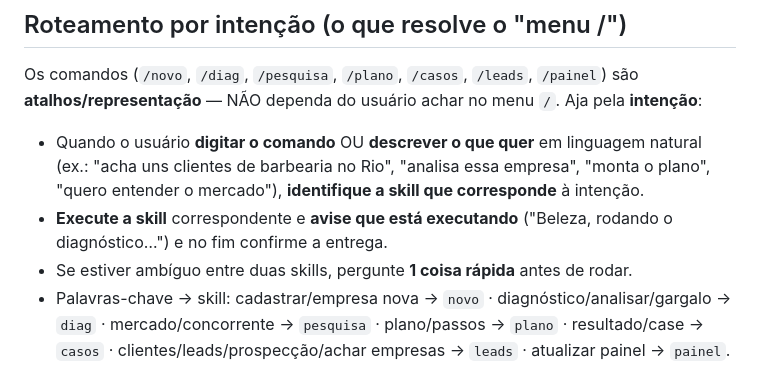
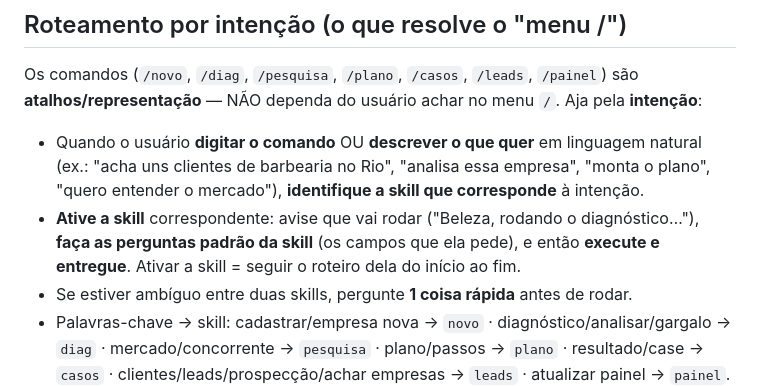
Before and after one commit to 6Win/logic, a Markdown page: CLAUDE.md, the part around the change. Rendered like a GitHub page.

Commit message:
Roteamento: ativar a skill = fazer as perguntas padrao dela e entregar
Co-Authored-By: Claude Opus 4.8 <noreply@anthropic.com>

```diff
--- a/CLAUDE.md
+++ b/CLAUDE.md
@@ -67,8 +67,9 @@ Os comandos (`/novo`, `/diag`, `/pesquisa`, `/plano`, `/casos`, `/leads`, `/pain
 - Quando o usuário **digitar o comando** OU **descrever o que quer** em linguagem natural
   (ex.: "acha uns clientes de barbearia no Rio", "analisa essa empresa", "monta o plano",
   "quero entender o mercado"), **identifique a skill que corresponde** à intenção.
-- **Execute a skill** correspondente e **avise que está executando** ("Beleza, rodando o
-  diagnóstico…") e no fim confirme a entrega.
+- **Ative a skill** correspondente: avise que vai rodar ("Beleza, rodando o diagnóstico…"),
+  **faça as perguntas padrão da skill** (os campos que ela pede), e então **execute e
+  entregue**. Ativar a skill = seguir o roteiro dela do início ao fim.
 - Se estiver ambíguo entre duas skills, pergunte **1 coisa rápida** antes de rodar.
 - Palavras-chave → skill: cadastrar/empresa nova → `novo` · diagnóstico/analisar/gargalo →
   `diag` · mercado/concorrente → `pesquisa` · plano/passos → `plano` · resultado/case →
```
